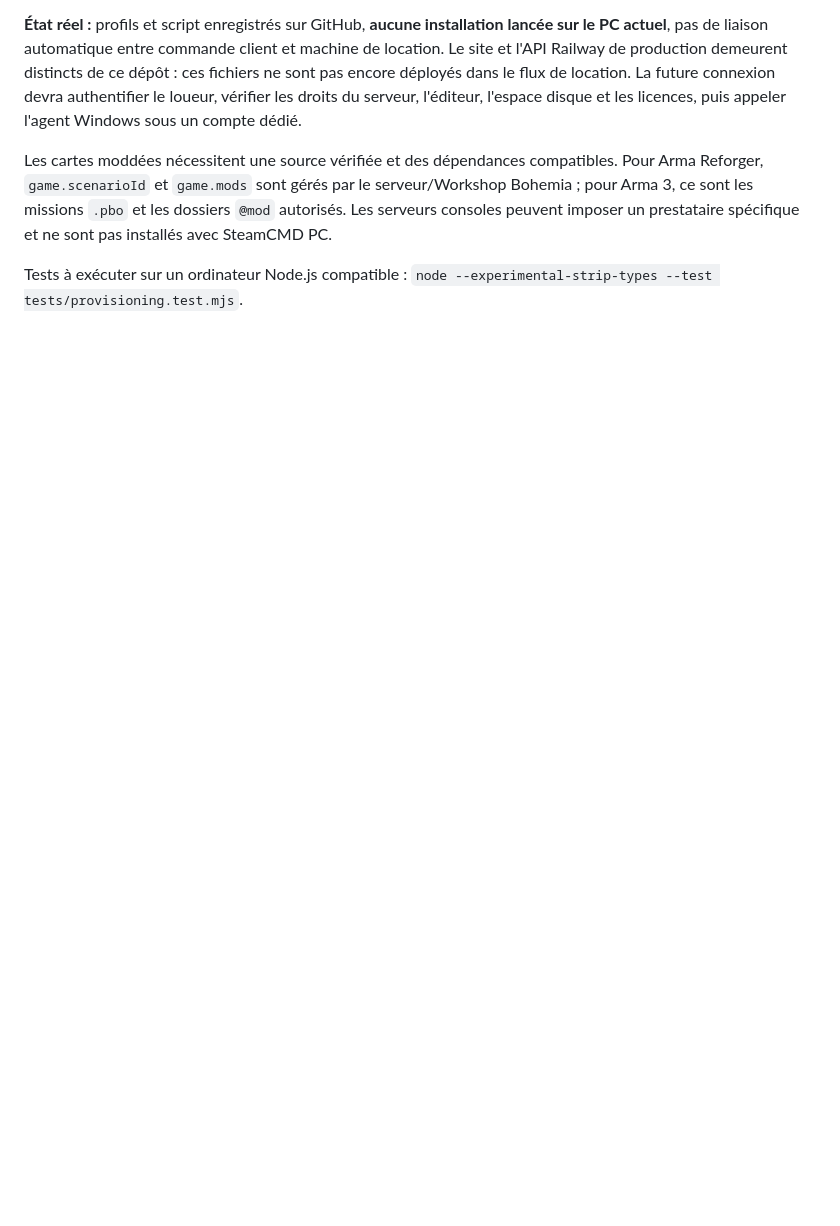
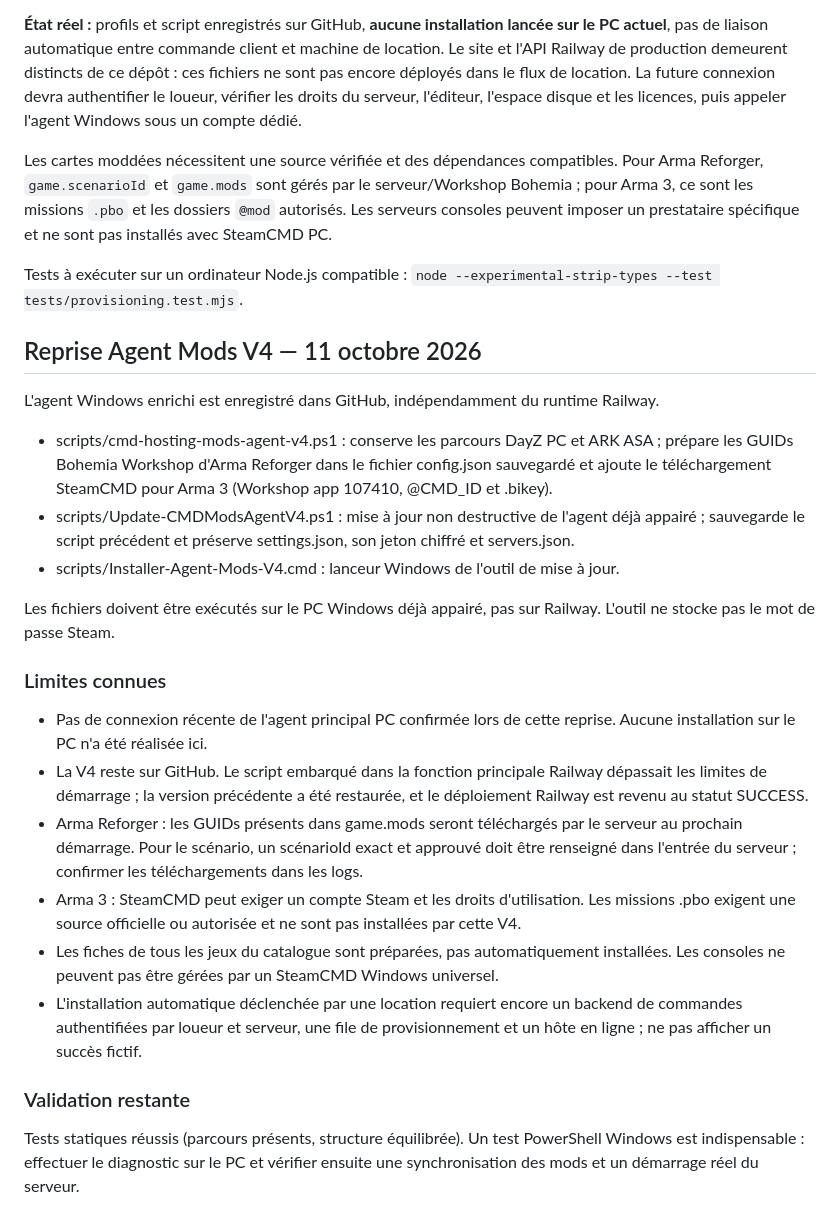
Before and after one commit to znationcmd/Cmd-hosting-, a Markdown page: README.md, the part around the change. Rendered like a GitHub page; blank space fills up the shorter version.

Commit message:
Document mods agent V4 and exact remaining rental auto-install blockers

```diff
--- a/README.md
+++ b/README.md
@@ -44,3 +44,27 @@ CMD Hosting is a French game-server management platform project. This repository
 Les cartes moddées nécessitent une source vérifiée et des dépendances compatibles. Pour Arma Reforger, `game.scenarioId` et `game.mods` sont gérés par le serveur/Workshop Bohemia ; pour Arma 3, ce sont les missions `.pbo` et les dossiers `@mod` autorisés. Les serveurs consoles peuvent imposer un prestataire spécifique et ne sont pas installés avec SteamCMD PC.
 
 Tests à exécuter sur un ordinateur Node.js compatible : `node --experimental-strip-types --test tests/provisioning.test.mjs`.
+
+
+## Reprise Agent Mods V4 — 11 octobre 2026
+
+L'agent Windows enrichi est enregistré dans GitHub, indépendamment du runtime Railway.
+
+- scripts/cmd-hosting-mods-agent-v4.ps1 : conserve les parcours DayZ PC et ARK ASA ; prépare les GUIDs Bohemia Workshop d'Arma Reforger dans le fichier config.json sauvegardé et ajoute le téléchargement SteamCMD pour Arma 3 (Workshop app 107410, @CMD_ID et .bikey).
+- scripts/Update-CMDModsAgentV4.ps1 : mise à jour non destructive de l'agent déjà appairé ; sauvegarde le script précédent et préserve settings.json, son jeton chiffré et servers.json.
+- scripts/Installer-Agent-Mods-V4.cmd : lanceur Windows de l'outil de mise à jour.
+
+Les fichiers doivent être exécutés sur le PC Windows déjà appairé, pas sur Railway. L'outil ne stocke pas le mot de passe Steam.
+
+### Limites connues
+
+- Pas de connexion récente de l'agent principal PC confirmée lors de cette reprise. Aucune installation sur le PC n'a été réalisée ici.
+- La V4 reste sur GitHub. Le script embarqué dans la fonction principale Railway dépassait les limites de démarrage ; la version précédente a été restaurée, et le déploiement Railway est revenu au statut SUCCESS.
+- Arma Reforger : les GUIDs présents dans game.mods seront téléchargés par le serveur au prochain démarrage. Pour le scénario, un scénarioId exact et approuvé doit être renseigné dans l'entrée du serveur ; confirmer les téléchargements dans les logs.
+- Arma 3 : SteamCMD peut exiger un compte Steam et les droits d'utilisation. Les missions .pbo exigent une source officielle ou autorisée et ne sont pas installées par cette V4.
+- Les fiches de tous les jeux du catalogue sont préparées, pas automatiquement installées. Les consoles ne peuvent pas être gérées par un SteamCMD Windows universel.
+- L'installation automatique déclenchée par une location requiert encore un backend de commandes authentifiées par loueur et serveur, une file de provisionnement et un hôte en ligne ; ne pas afficher un succès fictif.
+
+### Validation restante
+
+Tests statiques réussis (parcours présents, structure équilibrée). Un test PowerShell Windows est indispensable : effectuer le diagnostic sur le PC et vérifier ensuite une synchronisation des mods et un démarrage réel du serveur.
```
